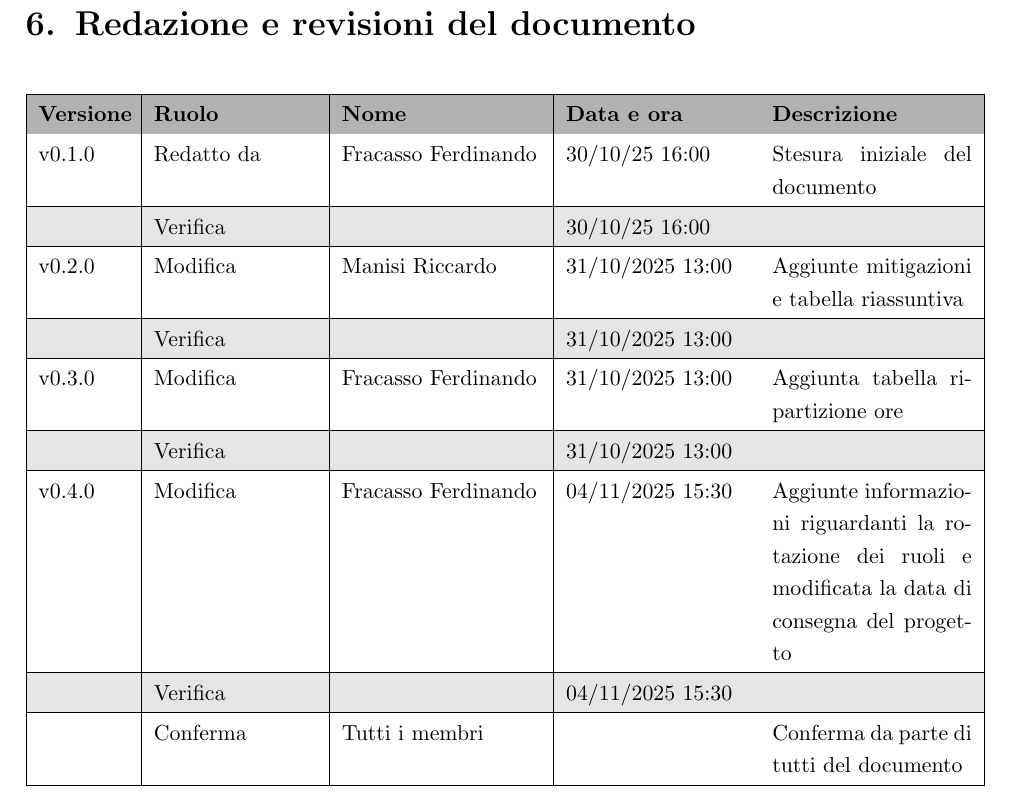
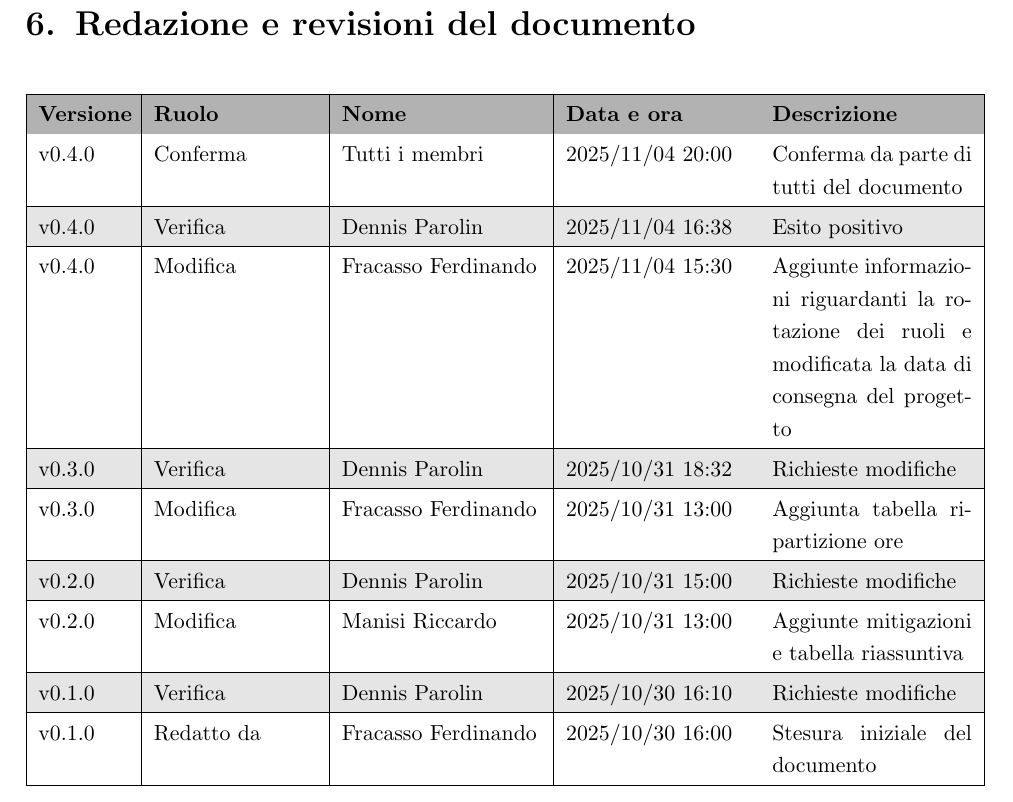
Before and after one commit to SWE-BitByBit/SWE-project, a LaTeX document (candidatura/Documento_costi_e_rischi.tex): part of page 7 of 7, cut so that both start at the same text. Compiled offline with pdfLaTeX.

Commit message:
Update Documento_costi_e_rischi.tex
Verifica del documento

```diff
--- a/candidatura/Documento_costi_e_rischi.tex
+++ b/candidatura/Documento_costi_e_rischi.tex
@@ -314,31 +314,31 @@ La data di consegna prevista per il progetto è il 27/03/2026.
 \textbf{Versione} & \textbf{Ruolo} & \textbf{Nome} & \textbf{Data e ora} & \textbf{Descrizione} \\
 \hline
 \rowcolor{white}
-v0.1.0 & Redatto da & Fracasso Ferdinando & 30/10/25 16:00 & Stesura iniziale del documento \\
+v0.4.0 & Conferma & Tutti i membri & 2025/11/04 20:00 & Conferma da parte di tutti del documento \\
 \hline
 \rowcolor{gray!20}
- & Verifica &  & 30/10/25 16:00 &  \\
+v0.4.0 & Verifica & Dennis Parolin & 2025/11/04 16:38 & Esito positivo \\
 \hline
 \rowcolor{white}
-v0.2.0 & Modifica & Manisi Riccardo & 31/10/2025 13:00 & Aggiunte mitigazioni e tabella riassuntiva \\
+v0.4.0 & Modifica & Fracasso Ferdinando & 2025/11/04 15:30 & Aggiunte informazioni riguardanti la rotazione dei ruoli e modificata la data di consegna del progetto \\
 \hline
 \rowcolor{gray!20}
- & Verifica &  & 31/10/2025 13:00 &  \\
+v0.3.0 & Verifica & Dennis Parolin & 2025/10/31 18:32 & Richieste modifiche \\
 \hline
 \rowcolor{white}
-v0.3.0 & Modifica & Fracasso Ferdinando & 31/10/2025 13:00 & Aggiunta tabella ripartizione ore \\
+v0.3.0 & Modifica & Fracasso Ferdinando & 2025/10/31 13:00 & Aggiunta tabella ripartizione ore \\
 \hline
 \rowcolor{gray!20}
- & Verifica &  & 31/10/2025 13:00 &  \\
+v0.2.0 & Verifica & Dennis Parolin & 2025/10/31 15:00 & Richieste modifiche \\
 \hline
 \rowcolor{white}
-v0.4.0 & Modifica & Fracasso Ferdinando & 04/11/2025 15:30 & Aggiunte informazioni riguardanti la rotazione dei ruoli e modificata la data di consegna del progetto \\
+v0.2.0 & Modifica & Manisi Riccardo & 2025/10/31 13:00 & Aggiunte mitigazioni e tabella riassuntiva \\
 \hline
 \rowcolor{gray!20}
- & Verifica &  & 04/11/2025 15:30 &  \\
+v0.1.0 & Verifica & Dennis Parolin & 2025/10/30 16:10 & Richieste modifiche \\
 \hline
 \rowcolor{white}
- & Conferma & Tutti i membri &  & Conferma da parte di tutti del documento \\
+v0.1.0 & Redatto da & Fracasso Ferdinando & 2025/10/30 16:00 & Stesura iniziale del documento \\
 \hline
 \end{tabular}
 \end{center}
```
